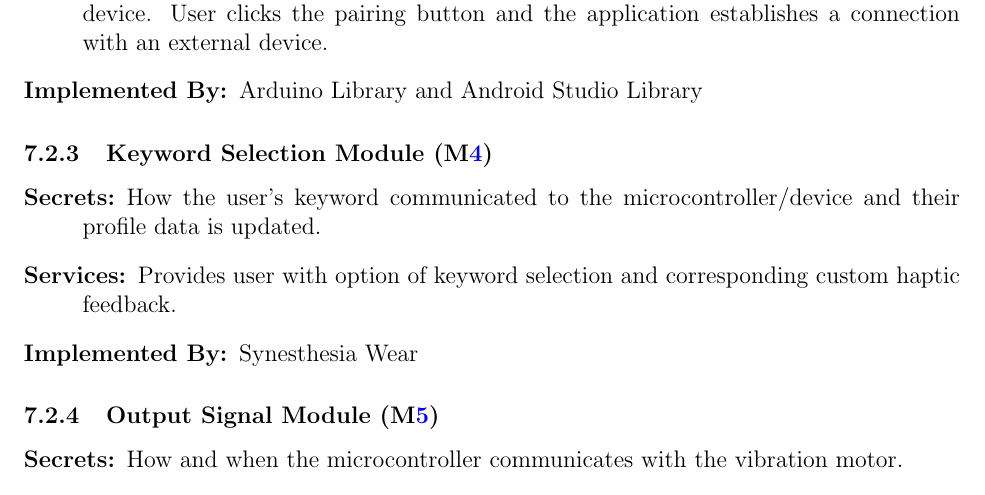
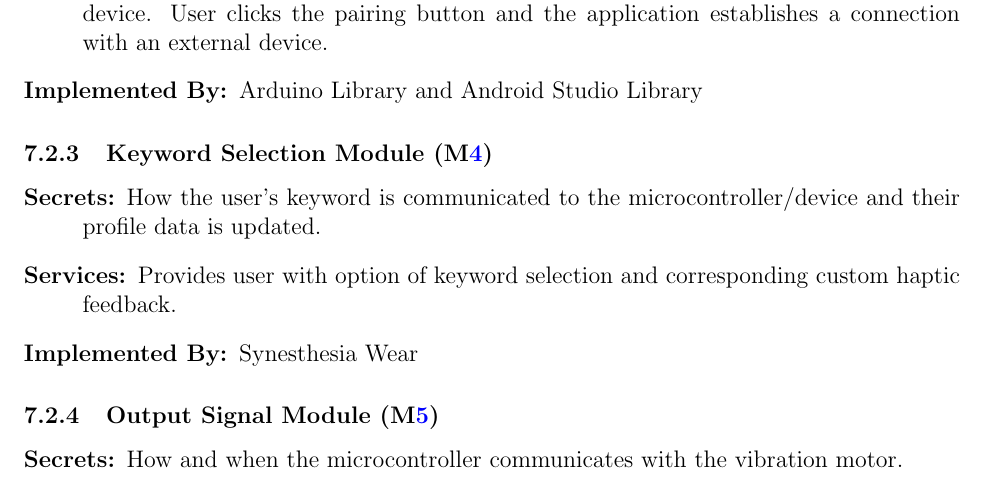
Before and after one commit to jordanbierbrier/capstone, a LaTeX document (docs/Design/SoftArchitecture/MG.tex): part of page 10 of 13, cut so that both start at the same text. Compiled offline with pdfLaTeX.

Commit message:
Updated MG document

```diff
--- a/docs/Design/SoftArchitecture/MG.tex
+++ b/docs/Design/SoftArchitecture/MG.tex
@@ -294,7 +294,7 @@ to be implemented.
 
 \subsubsection{Keyword Selection Module (\mref{mKeyword})}
 \begin{description}
-  \item[Secrets:] How the user’s keyword communicated to the microcontroller/device and their profile data is updated.
+  \item[Secrets:] How the user’s keyword is communicated to the microcontroller/device and their profile data is updated.
   \item[Services:] Provides user with option of keyword selection and corresponding custom haptic feedback.
   \item[Implemented By:] Synesthesia Wear
   \end{description}
```
Also changed, not shown: docs/Design/SoftArchitecture/MG.pdf.
